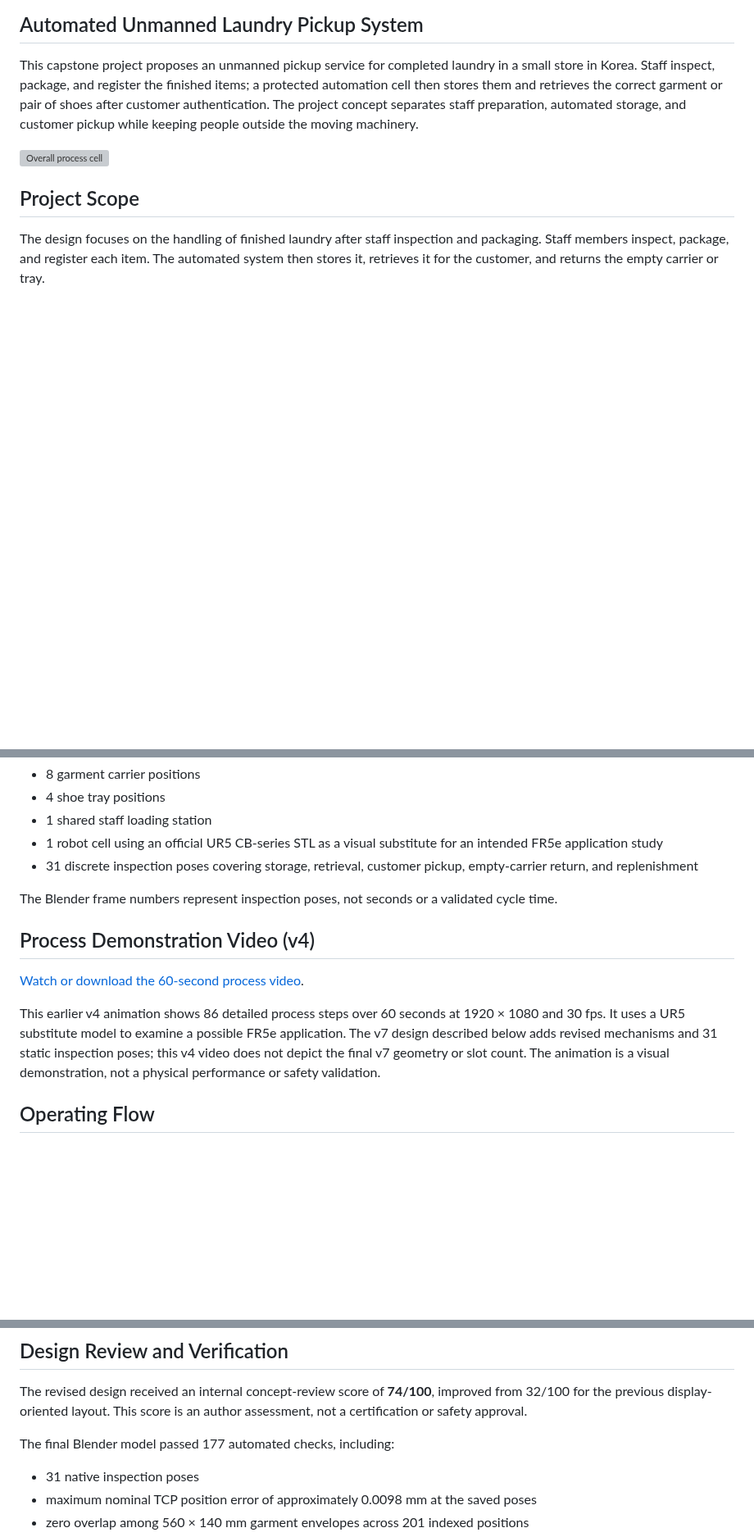
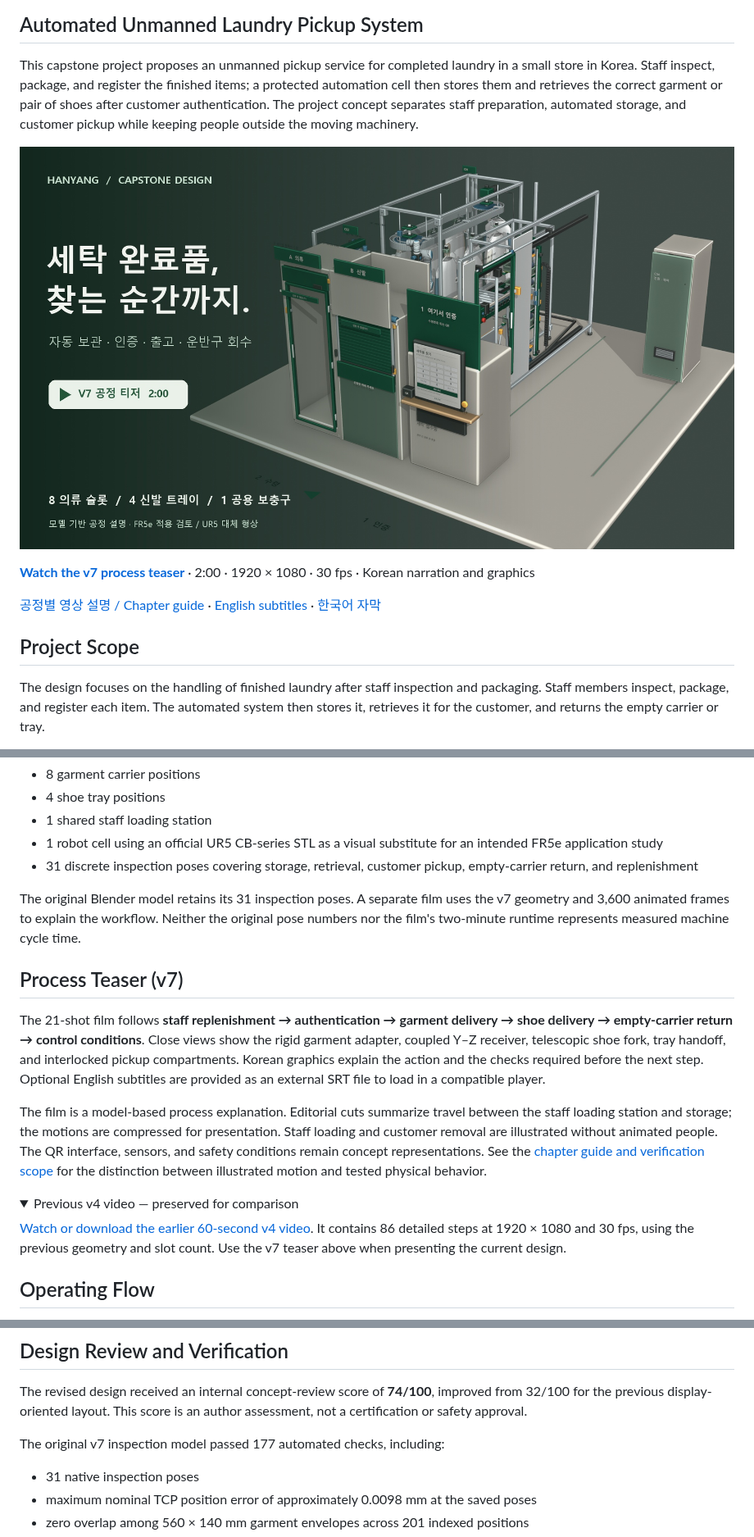
Before and after one commit to lsy041015/capstone-design-hanyang-university, a Markdown page: README.md, 3 parts joined by grey strips. Shown at 82% size. Rendered like a GitHub page; pictures changed too: images/v7_teaser_poster.jpg (added); folded sections open; blank space fills up the shorter version; grey boxes are pictures that could not be loaded.

Commit message:
feat: add v7 process teaser

```diff
--- a/README.md
+++ b/README.md
@@ -4,7 +4,11 @@
 
 This capstone project proposes an unmanned pickup service for completed laundry in a small store in Korea. Staff inspect, package, and register the finished items; a protected automation cell then stores them and retrieves the correct garment or pair of shoes after customer authentication. The project concept separates staff preparation, automated storage, and customer pickup while keeping people outside the moving machinery.
 
-![Overall process cell](images/01_overall_process_cell.png)
+[![Watch the v7 process teaser — 2 minutes](images/v7_teaser_poster.jpg)](videos/process_v7_teaser_120s_1080p30.mp4)
+
+**[Watch the v7 process teaser](videos/process_v7_teaser_120s_1080p30.mp4)** · 2:00 · 1920 × 1080 · 30 fps · Korean narration and graphics
+
+[공정별 영상 설명 / Chapter guide](docs/v7_process_teaser.md) · [English subtitles](videos/process_v7_en.srt) · [한국어 자막](videos/process_v7_ko.srt)
 
 ## Project Scope
 
@@ -18,13 +22,20 @@ The current demonstration capacity is:
 - 1 robot cell using an official UR5 CB-series STL as a visual substitute for an intended FR5e application study
 - 31 discrete inspection poses covering storage, retrieval, customer pickup, empty-carrier return, and replenishment
 
-The Blender frame numbers represent inspection poses, not seconds or a validated cycle time.
+The original Blender model retains its 31 inspection poses. A separate film uses the v7 geometry and 3,600 animated frames to explain the workflow. Neither the original pose numbers nor the film's two-minute runtime represents measured machine cycle time.
 
-## Process Demonstration Video (v4)
+## Process Teaser (v7)
 
-[Watch or download the 60-second process video](videos/process_v4_60s_1080p30.mp4).
+The 21-shot film follows **staff replenishment → authentication → garment delivery → shoe delivery → empty-carrier return → control conditions**. Close views show the rigid garment adapter, coupled Y–Z receiver, telescopic shoe fork, tray handoff, and interlocked pickup compartments. Korean graphics explain the action and the checks required before the next step. Optional English subtitles are provided as an external SRT file to load in a compatible player.
 
-This earlier v4 animation shows 86 detailed process steps over 60 seconds at 1920 × 1080 and 30 fps. It uses a UR5 substitute model to examine a possible FR5e application. The v7 design described below adds revised mechanisms and 31 static inspection poses; this v4 video does not depict the final v7 geometry or slot count. The animation is a visual demonstration, not a physical performance or safety validation.
+The film is a model-based process explanation. Editorial cuts summarize travel between the staff loading station and storage; the motions are compressed for presentation. Staff loading and customer removal are illustrated without animated people. The QR interface, sensors, and safety conditions remain concept representations. See the [chapter guide and verification scope](docs/v7_process_teaser.md) for the distinction between illustrated motion and tested physical behavior.
+
+<details>
+<summary>Previous v4 video — preserved for comparison</summary>
+
+[Watch or download the earlier 60-second v4 video](videos/process_v4_60s_1080p30.mp4). It contains 86 detailed steps at 1920 × 1080 and 30 fps, using the previous geometry and slot count. Use the v7 teaser above when presenting the current design.
+
+</details>
 
 ## Operating Flow
 
@@ -128,7 +139,7 @@ The customer interface follows a short two-step structure: **1. Authenticate →
 
 The revised design received an internal concept-review score of **74/100**, improved from 32/100 for the previous display-oriented layout. This score is an author assessment, not a certification or safety approval.
 
-The final Blender model passed 177 automated checks, including:
+The original v7 inspection model passed 177 automated checks, including:
 
 - 31 native inspection poses
 - maximum nominal TCP position error of approximately 0.0098 mm at the saved poses
```
Also changed, not shown: other parts of README.md (+3 -1 lines), docs/v7_process_teaser.md (added, +72 -0 lines), 5 other files.
